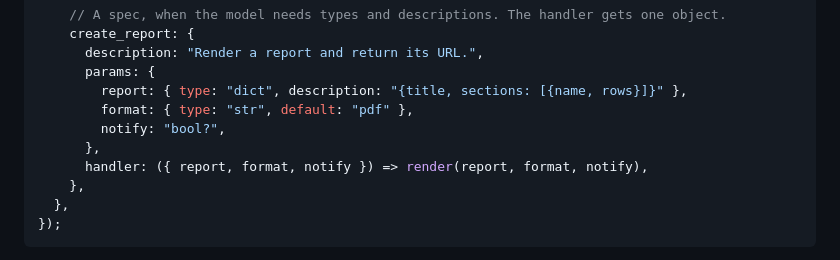
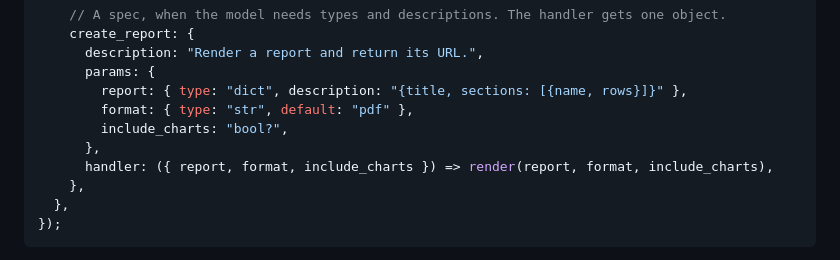
Before and after one commit to ianjaku/defanged, a Markdown page: README.md, the part around the change. Drawn GitHub-style.

Commit message:
Use a less loaded name in the tools example
`notify: "bool?"` read like a built-in feature. `include_charts` is
plainly the example tool's own parameter.

```diff
--- a/README.md
+++ b/README.md
@@ -266,9 +266,9 @@ createInterpreter({
       params: {
         report: { type: "dict", description: "{title, sections: [{name, rows}]}" },
         format: { type: "str", default: "pdf" },
-        notify: "bool?",
+        include_charts: "bool?",
       },
-      handler: ({ report, format, notify }) => render(report, format, notify),
+      handler: ({ report, format, include_charts }) => render(report, format, include_charts),
     },
   },
 });
```
